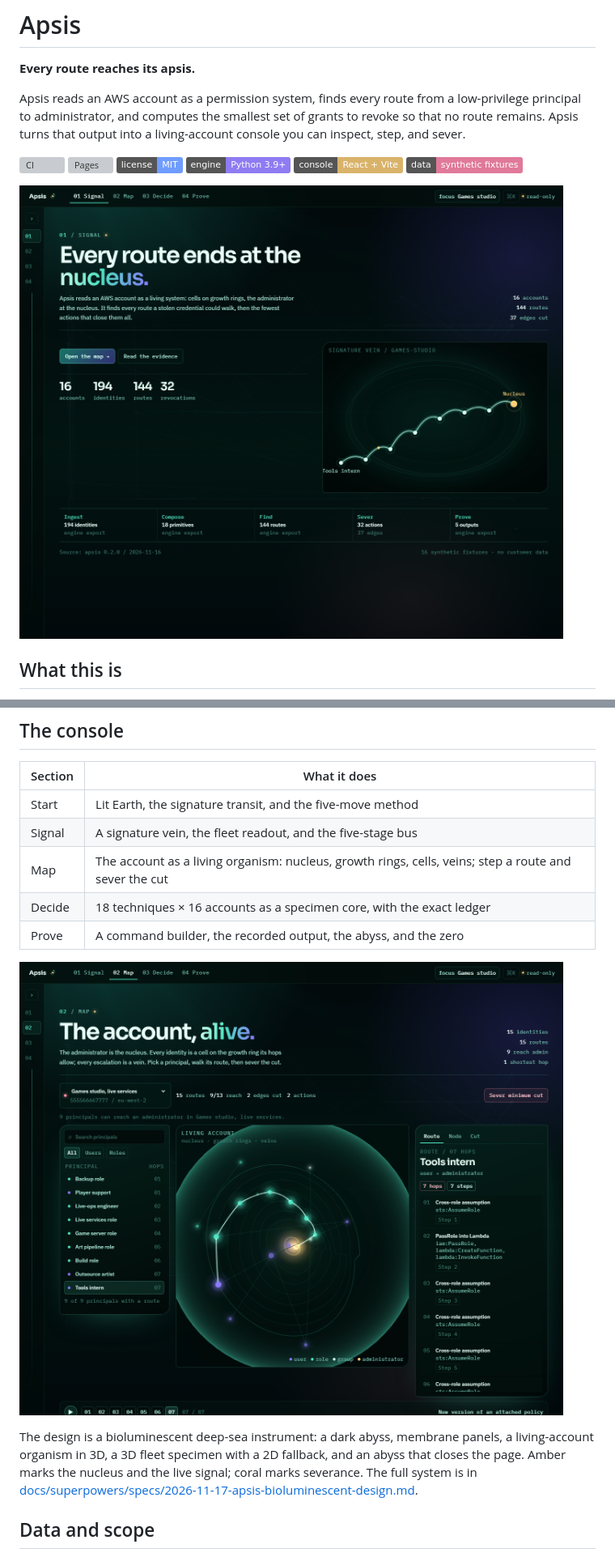
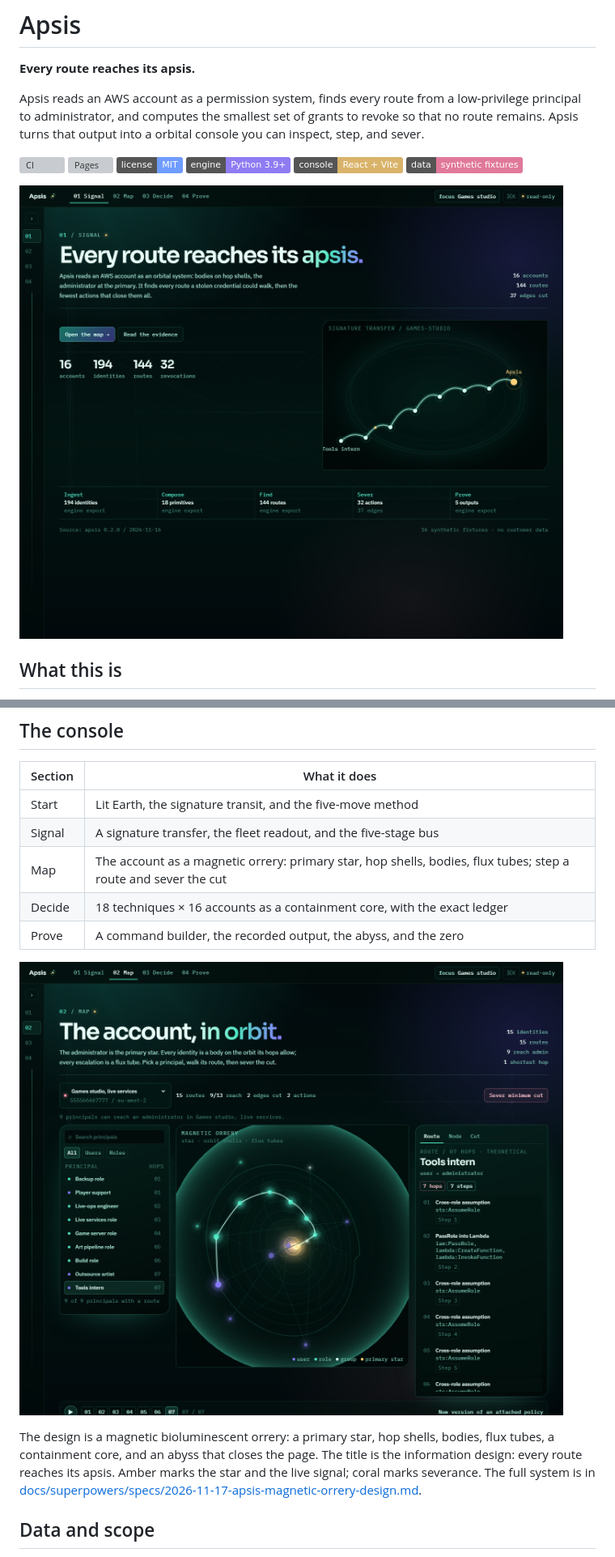
Before and after one commit to Meruyert5/apsis, a Markdown page: README.md, 2 parts joined by grey strips. Shown at 81% size. Drawn GitHub-style; pictures changed too: docs/img/map.png, docs/img/signal.png; badges without logos; grey boxes are pictures that could not be loaded.

Commit message:
feat: turn the Map into a magnetic orrery and align the title

```diff
--- a/README.md
+++ b/README.md
@@ -5,7 +5,7 @@
 Apsis reads an AWS account as a permission system, finds every route from a
 low-privilege principal to administrator, and computes the smallest set of grants
 to revoke so that no route remains. Apsis turns that output into a
-living-account console you can inspect, step, and sever.
+orbital console you can inspect, step, and sever.
 
 [![CI](https://github.com/Meruyert5/apsis/actions/workflows/ci.yml/badge.svg)](https://github.com/Meruyert5/apsis/actions/workflows/ci.yml)
 [![Pages](https://github.com/Meruyert5/apsis/actions/workflows/pages.yml/badge.svg)](https://github.com/Meruyert5/apsis/actions/workflows/pages.yml)
@@ -152,18 +152,18 @@ npm run audit      # contrast, headings, names, target size
 | Section | What it does |
 | --- | --- |
 | Start | Lit Earth, the signature transit, and the five-move method |
-| Signal | A signature vein, the fleet readout, and the five-stage bus |
-| Map | The account as a living organism: nucleus, growth rings, cells, veins; step a route and sever the cut |
-| Decide | 18 techniques × 16 accounts as a specimen core, with the exact ledger |
+| Signal | A signature transfer, the fleet readout, and the five-stage bus |
+| Map | The account as a magnetic orrery: primary star, hop shells, bodies, flux tubes; step a route and sever the cut |
+| Decide | 18 techniques × 16 accounts as a containment core, with the exact ledger |
 | Prove | A command builder, the recorded output, the abyss, and the zero |
 
 ![The Map section](docs/img/map.png)
 
-The design is a bioluminescent deep-sea instrument: a dark abyss, membrane
-panels, a living-account organism in 3D, a 3D fleet specimen with a 2D fallback,
-and an abyss that closes the page. Amber marks the nucleus and the live signal;
-coral marks severance. The full system is in
-[docs/superpowers/specs/2026-11-17-apsis-bioluminescent-design.md](docs/superpowers/specs/2026-11-17-apsis-bioluminescent-design.md).
+The design is a magnetic bioluminescent orrery: a primary star, hop shells,
+bodies, flux tubes, a containment core, and an abyss that closes the page. The
+title is the information design: every route reaches its apsis. Amber marks the
+star and the live signal; coral marks severance. The full system is in
+[docs/superpowers/specs/2026-11-17-apsis-magnetic-orrery-design.md](docs/superpowers/specs/2026-11-17-apsis-magnetic-orrery-design.md).
 
 ## Data and scope
 
```
Also changed, not shown: other parts of README.md (+6 -6 lines), CHANGELOG.md (+6 -3 lines), docs/DESIGN.md (+14 -11 lines), docs/img/og.jpg, 6 other files.
